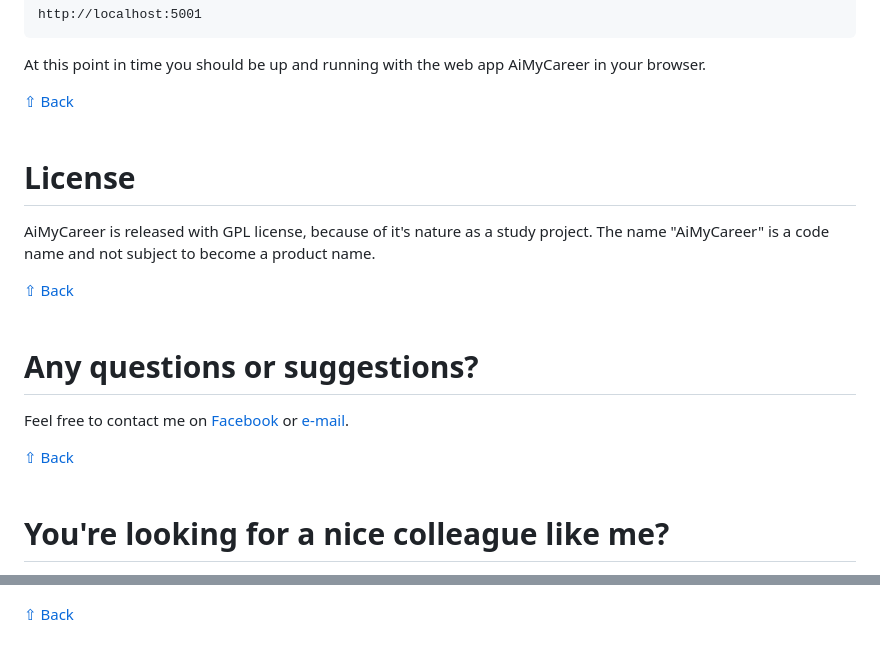
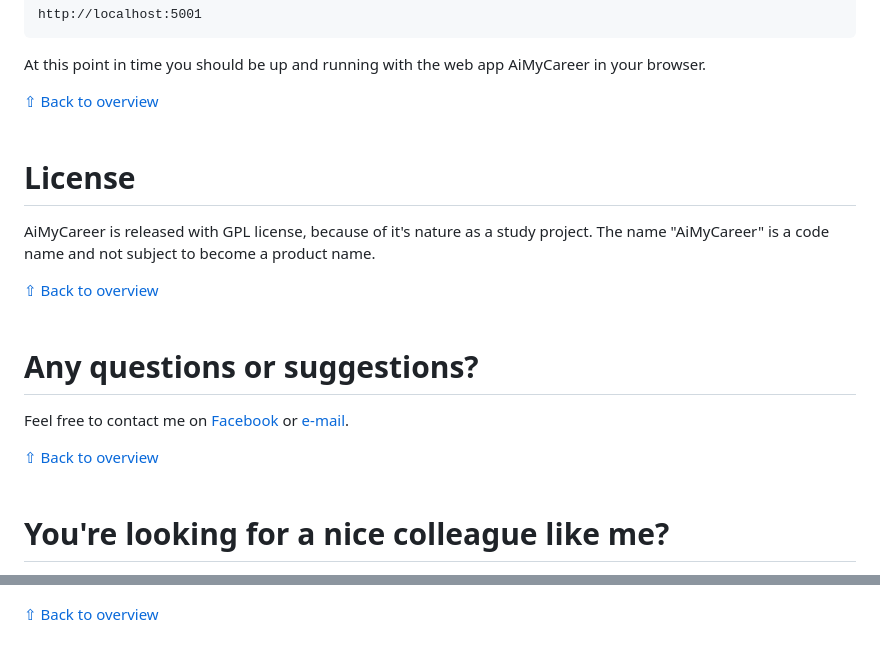
Before and after one commit to a-creative/AiMyCareer, a Markdown page: README.md, 2 parts joined by grey strips. Rendered like a GitHub page.

````diff
--- a/README.md
+++ b/README.md
@@ -101,19 +103,19 @@ Finally you open up your favorite web browser and go to the address:
 http://localhost:5001
 ```
 At this point in time you should be up and running with the web app AiMyCareer in your browser.
-[<div style="text-align: right">⇧ Back</div>](#AiMyCareer)
+[<div style="text-align: right">⇧ Back to overview</div>](#overview)
 &nbsp;
 
 # License
 
 AiMyCareer is released with GPL license, because of it's nature as a study project. The name "AiMyCareer" is a code name and not subject to become a product name.
-[<div style="text-align: right">⇧ Back</div>](#AiMyCareer)
+[<div style="text-align: right">⇧ Back to overview</div>](#overview)
 &nbsp;
 
 # Any questions or suggestions?
 
 Feel free to contact me on [Facebook](https://www.facebook.com/maya.kathrine.andersen) or [e-mail](mailto:m.andersen.post@gmail.com).
-[<div style="text-align: right">⇧ Back</div>](#AiMyCareer)
+[<div style="text-align: right">⇧ Back to overview</div>](#overview)
 &nbsp;
 
 # You're looking for a nice colleague like me?
@@ -131,4 +133,4 @@ Maya Kathrine Andersen
 &nbsp;
 &nbsp;
 ![Profile image](./README/profile_250.jpg)
-[<div style="text-align: right">⇧ Back</div>](#AiMyCareer)
+[<div style="text-align: right">⇧ Back to overview</div>](#overview)
````
Also changed, not shown: other parts of README.md (+9 -7 lines), README/AiMyCareerLogo.png (added).
